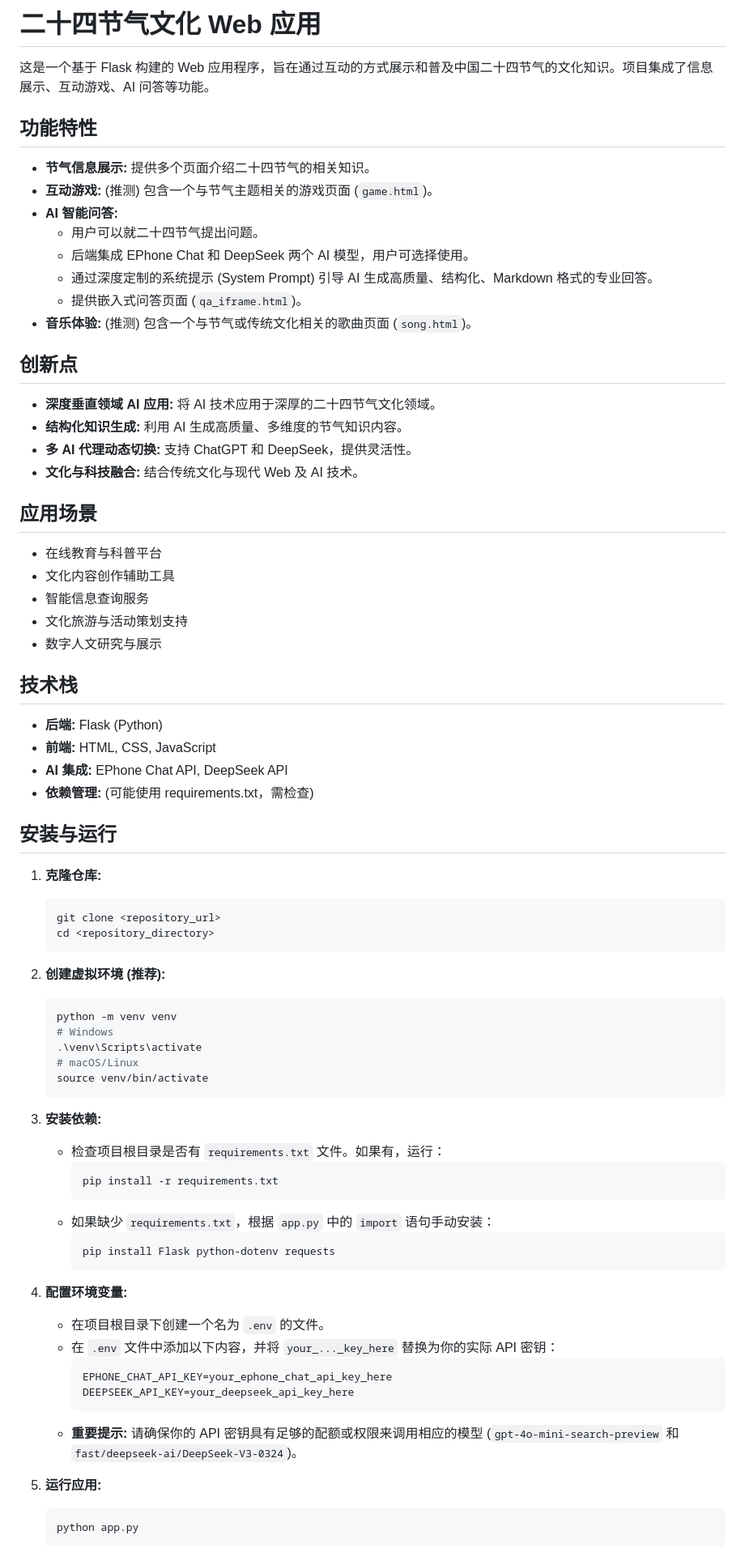
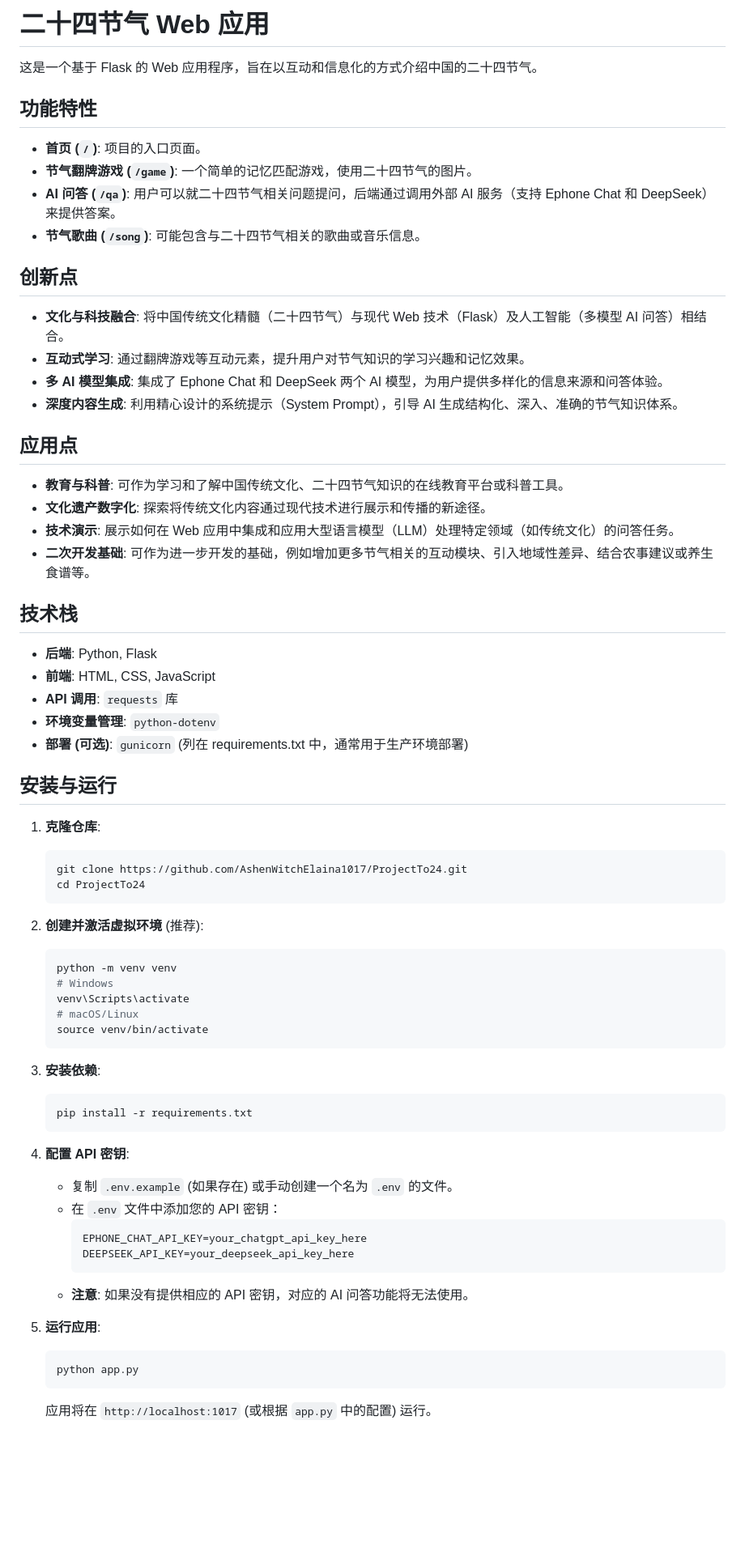
Before and after one commit to AshenWitchElaina1017/ProjectTo24, a Markdown page: README.md, the part around the change printed below. Shown: that part at 81% size. Rendered like a GitHub page; blank space fills up the shorter version.

Commit message:
Update README with innovation and application points

````diff
--- a/README.md
+++ b/README.md
@@ -1,78 +1,70 @@
-# 二十四节气文化 Web 应用
+# 二十四节气 Web 应用
 
-这是一个基于 Flask 构建的 Web 应用程序，旨在通过互动的方式展示和普及中国二十四节气的文化知识。项目集成了信息展示、互动游戏、AI 问答等功能。
+这是一个基于 Flask 的 Web 应用程序，旨在以互动和信息化的方式介绍中国的二十四节气。
 
 ## 功能特性
 
-*   **节气信息展示:** 提供多个页面介绍二十四节气的相关知识。
-*   **互动游戏:** (推测) 包含一个与节气主题相关的游戏页面 (`game.html`)。
-*   **AI 智能问答:**
-    *   用户可以就二十四节气提出问题。
-    *   后端集成 EPhone Chat 和 DeepSeek 两个 AI 模型，用户可选择使用。
-    *   通过深度定制的系统提示 (System Prompt) 引导 AI 生成高质量、结构化、Markdown 格式的专业回答。
-    *   提供嵌入式问答页面 (`qa_iframe.html`)。
-*   **音乐体验:** (推测) 包含一个与节气或传统文化相关的歌曲页面 (`song.html`)。
+*   **首页 (`/`)**: 项目的入口页面。
+*   **节气翻牌游戏 (`/game`)**: 一个简单的记忆匹配游戏，使用二十四节气的图片。
+*   **AI 问答 (`/qa`)**: 用户可以就二十四节气相关问题提问，后端通过调用外部 AI 服务（支持 Ephone Chat 和 DeepSeek）来提供答案。
+*   **节气歌曲 (`/song`)**: 可能包含与二十四节气相关的歌曲或音乐信息。
 
 ## 创新点
 
-*   **深度垂直领域 AI 应用:** 将 AI 技术应用于深厚的二十四节气文化领域。
-*   **结构化知识生成:** 利用 AI 生成高质量、多维度的节气知识内容。
-*   **多 AI 代理动态切换:** 支持 ChatGPT 和 DeepSeek，提供灵活性。
-*   **文化与科技融合:** 结合传统文化与现代 Web 及 AI 技术。
+*   **文化与科技融合**: 将中国传统文化精髓（二十四节气）与现代 Web 技术（Flask）及人工智能（多模型 AI 问答）相结合。
+*   **互动式学习**: 通过翻牌游戏等互动元素，提升用户对节气知识的学习兴趣和记忆效果。
+*   **多 AI 模型集成**: 集成了 Ephone Chat 和 DeepSeek 两个 AI 模型，为用户提供多样化的信息来源和问答体验。
+*   **深度内容生成**: 利用精心设计的系统提示（System Prompt），引导 AI 生成结构化、深入、准确的节气知识体系。
 
-## 应用场景
+## 应用点
 
-*   在线教育与科普平台
-*   文化内容创作辅助工具
-*   智能信息查询服务
-*   文化旅游与活动策划支持
-*   数字人文研究与展示
+*   **教育与科普**: 可作为学习和了解中国传统文化、二十四节气知识的在线教育平台或科普工具。
+*   **文化遗产数字化**: 探索将传统文化内容通过现代技术进行展示和传播的新途径。
+*   **技术演示**: 展示如何在 Web 应用中集成和应用大型语言模型（LLM）处理特定领域（如传统文化）的问答任务。
+*   **二次开发基础**: 可作为进一步开发的基础，例如增加更多节气相关的互动模块、引入地域性差异、结合农事建议或养生食谱等。
 
 ## 技术栈
 
-*   **后端:** Flask (Python)
-*   **前端:** HTML, CSS, JavaScript
-*   **AI 集成:** EPhone Chat API, DeepSeek API
-*   **依赖管理:** (可能使用 requirements.txt，需检查)
+*   **后端**: Python, Flask
+*   **前端**: HTML, CSS, JavaScript
+*   **API 调用**: `requests` 库
+*   **环境变量管理**: `python-dotenv`
+*   **部署 (可选)**: `gunicorn` (列在 requirements.txt 中，通常用于生产环境部署)
 
 ## 安装与运行
 
-1.  **克隆仓库:**
+1.  **克隆仓库**:
     ```bash
-    git clone <repository_url>
-    cd <repository_directory>
+    git clone https://github.com/AshenWitchElaina1017/ProjectTo24.git
+    cd ProjectTo24
     ```
 
-2.  **创建虚拟环境 (推荐):**
+2.  **创建并激活虚拟环境** (推荐):
     ```bash
     python -m venv venv
     # Windows
-    .\venv\Scripts\activate
+    venv\Scripts\activate
     # macOS/Linux
     source venv/bin/activate
     ```
 
-3.  **安装依赖:**
-    *   检查项目根目录是否有 `requirements.txt` 文件。如果有，运行：
-        ```bash
-        pip install -r requirements.txt
-        ```
-    *   如果缺少 `requirements.txt`，根据 `app.py` 中的 `import` 语句手动安装：
-        ```bash
-        pip install Flask python-dotenv requests
-        ```
+3.  **安装依赖**:
+    ```bash
+    pip install -r requirements.txt
+    ```
 
-4.  **配置环境变量:**
-    *   在项目根目录下创建一个名为 `.env` 的文件。
-    *   在 `.env` 文件中添加以下内容，并将 `your_..._key_here` 替换为你的实际 API 密钥：
+4.  **配置 API 密钥**:
+    *   复制 `.env.example` (如果存在) 或手动创建一个名为 `.env` 的文件。
+    *   在 `.env` 文件中添加您的 API 密钥：
         ```dotenv
-        EPHONE_CHAT_API_KEY=your_ephone_chat_api_key_here
+        EPHONE_CHAT_API_KEY=your_chatgpt_api_key_here
         DEEPSEEK_API_KEY=your_deepseek_api_key_here
         ```
-    *   **重要提示:** 请确保你的 API 密钥具有足够的配额或权限来调用相应的模型 (`gpt-4o-mini-search-preview` 和 `fast/deepseek-ai/DeepSeek-V3-0324`)。
+    *   **注意**: 如果没有提供相应的 API 密钥，对应的 AI 问答功能将无法使用。
 
-5.  **运行应用:**
+5.  **运行应用**:
     ```bash
     python app.py
     ```
+    应用将在 `http://localhost:1017` (或根据 `app.py` 中的配置) 运行。
 
````
Also changed, not shown: other parts of README.md (+12 -15 lines).
